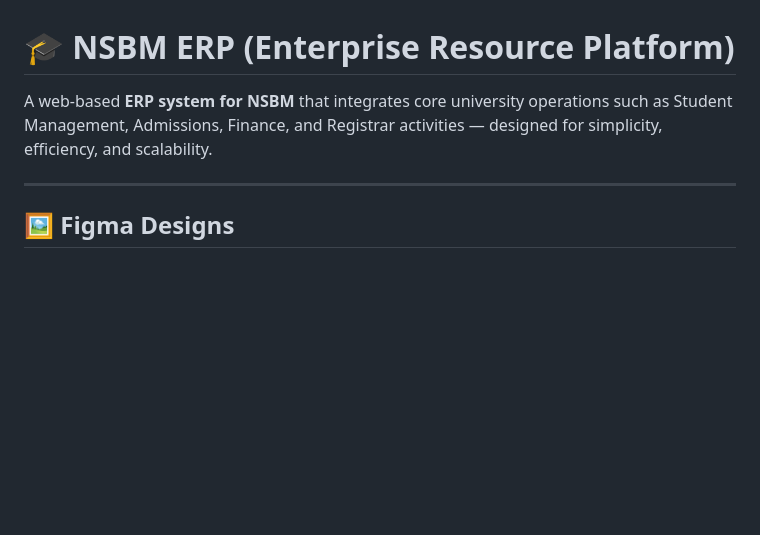
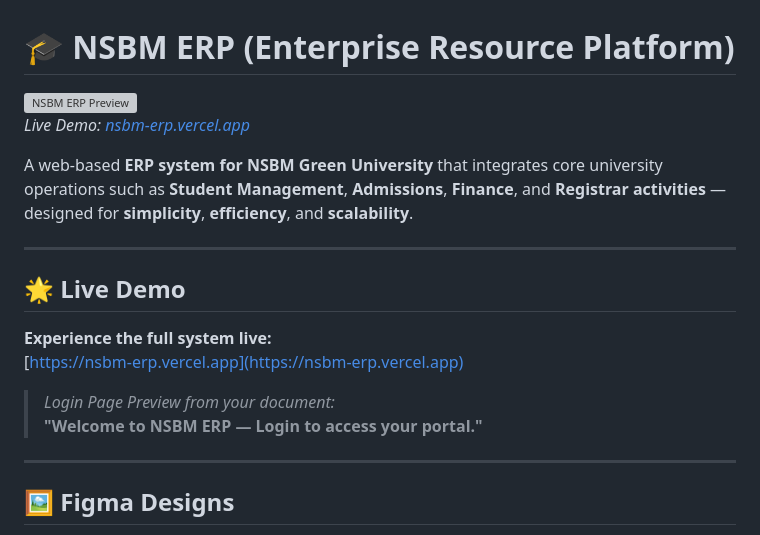
Before and after one commit to Deshi-Bhagya/NSBM-ERP, a Markdown page: README.md, the part around the change. Drawn GitHub-style; blank space fills up the shorter version; grey boxes are pictures that could not be loaded.

```diff
--- a/README.md
+++ b/README.md
@@ -1,6 +1,19 @@
 # 🎓 NSBM ERP (Enterprise Resource Platform)
 
-A web-based **ERP system for NSBM** that integrates core university operations such as Student Management, Admissions, Finance, and Registrar activities — designed for simplicity, efficiency, and scalability.
+![NSBM ERP Preview](https://via.placeholder.com/1200x600.png?text=NSBM+ERP+Live+Preview)
+*Live Demo: [nsbm-erp.vercel.app](https://nsbm-erp.vercel.app)*
+
+A web-based **ERP system for NSBM Green University** that integrates core university operations such as **Student Management**, **Admissions**, **Finance**, and **Registrar activities** — designed for **simplicity**, **efficiency**, and **scalability**.
+
+---
+
+## 🌟 Live Demo
+
+**Experience the full system live:**
+[https://nsbm-erp.vercel.app](https://nsbm-erp.vercel.app)
+
+> *Login Page Preview from your document:*
+> **"Welcome to NSBM ERP — Login to access your portal."**
 
 ---
 
```
